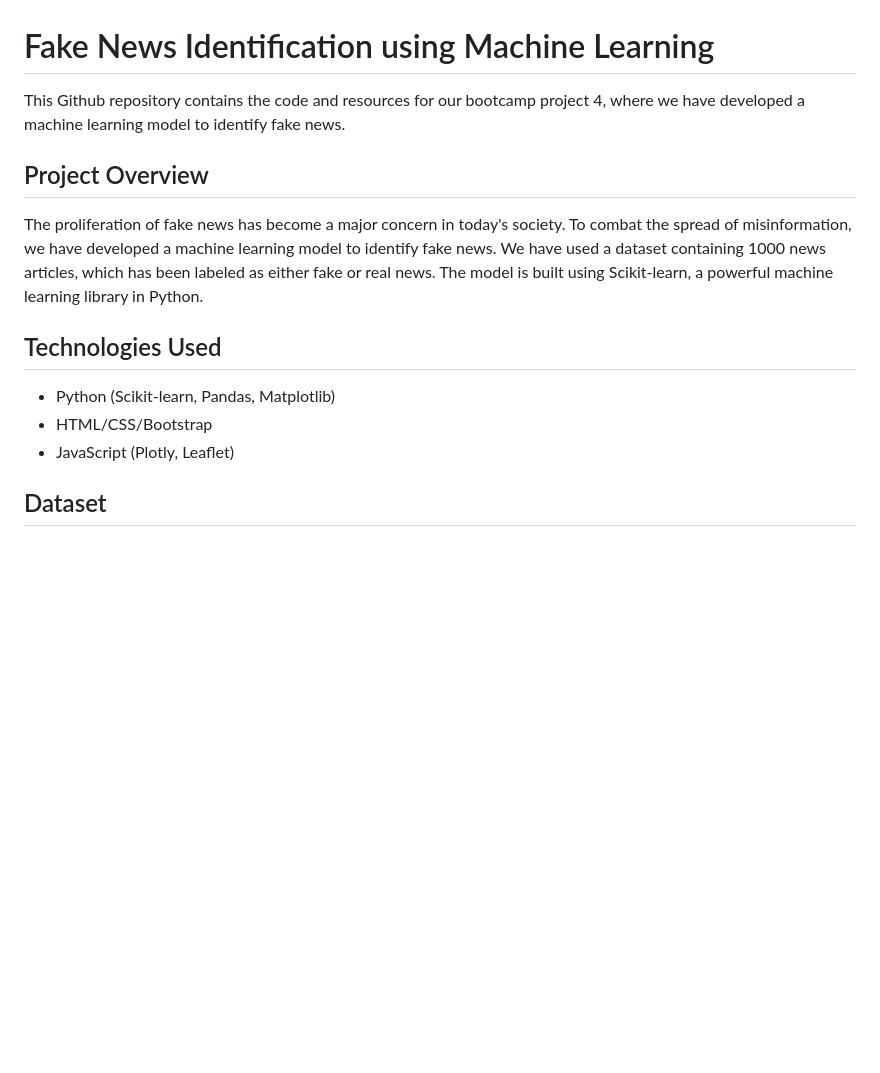
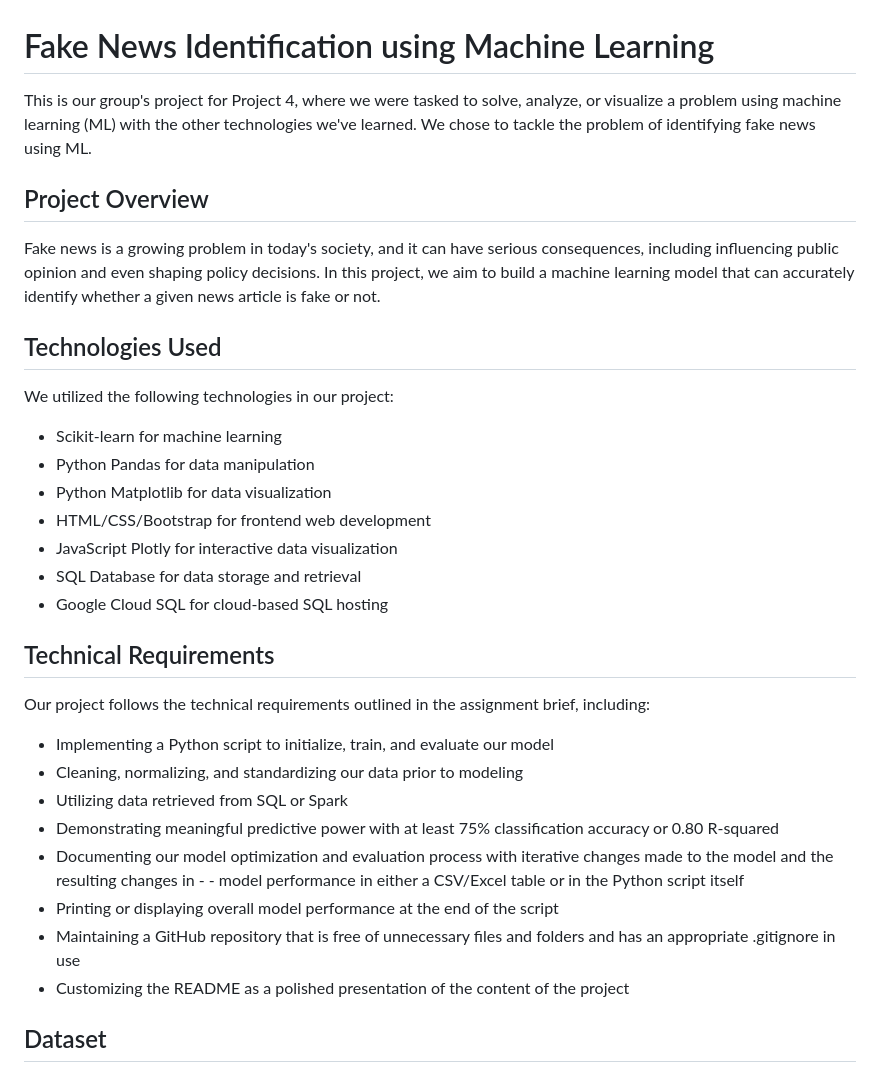
Before and after one commit to jonowood/Project-4-A-Team, a Markdown page: README.md, the part around one of its changes. GitHub-like rendering; blank space fills up the shorter version.

```diff
--- a/README.md
+++ b/README.md
@@ -1,14 +1,32 @@
 # Fake News Identification using Machine Learning
 
-This Github repository contains the code and resources for our bootcamp project 4, where we have developed a machine learning model to identify fake news.
+This is our group's project for Project 4, where we were tasked to solve, analyze, or visualize a problem using machine learning (ML) with the other technologies we've learned. We chose to tackle the problem of identifying fake news using ML.
 
 ## Project Overview
-The proliferation of fake news has become a major concern in today's society. To combat the spread of misinformation, we have developed a machine learning model to identify fake news. We have used a dataset containing 1000 news articles, which has been labeled as either fake or real news. The model is built using Scikit-learn, a powerful machine learning library in Python.
+Fake news is a growing problem in today's society, and it can have serious consequences, including influencing public opinion and even shaping policy decisions. In this project, we aim to build a machine learning model that can accurately identify whether a given news article is fake or not.
 
 ## Technologies Used
-- Python (Scikit-learn, Pandas, Matplotlib)
-- HTML/CSS/Bootstrap
-- JavaScript (Plotly, Leaflet)
+We utilized the following technologies in our project:
+
+- Scikit-learn for machine learning
+- Python Pandas for data manipulation
+- Python Matplotlib for data visualization
+- HTML/CSS/Bootstrap for frontend web development
+- JavaScript Plotly for interactive data visualization
+- SQL Database for data storage and retrieval
+- Google Cloud SQL for cloud-based SQL hosting
+
+## Technical Requirements
+Our project follows the technical requirements outlined in the assignment brief, including:
+
+- Implementing a Python script to initialize, train, and evaluate our model
+- Cleaning, normalizing, and standardizing our data prior to modeling
+- Utilizing data retrieved from SQL or Spark
+- Demonstrating meaningful predictive power with at least 75% classification accuracy or 0.80 R-squared
+- Documenting our model optimization and evaluation process with iterative changes made to the model and the resulting changes in - - model performance in either a CSV/Excel table or in the Python script itself
+- Printing or displaying overall model performance at the end of the script
+- Maintaining a GitHub repository that is free of unnecessary files and folders and has an appropriate .gitignore in use
+- Customizing the README as a polished presentation of the content of the project
 
 ## Dataset
 Our dataset contains 1000 news articles, 500 labeled as real news and 500 labeled as fake news. The data has been collected from various sources and preprocessed to remove any irrelevant information. The dataset is stored in a CSV file, which is included in the repository.
```
Also changed, not shown: other parts of README.md (+5 -21 lines).
